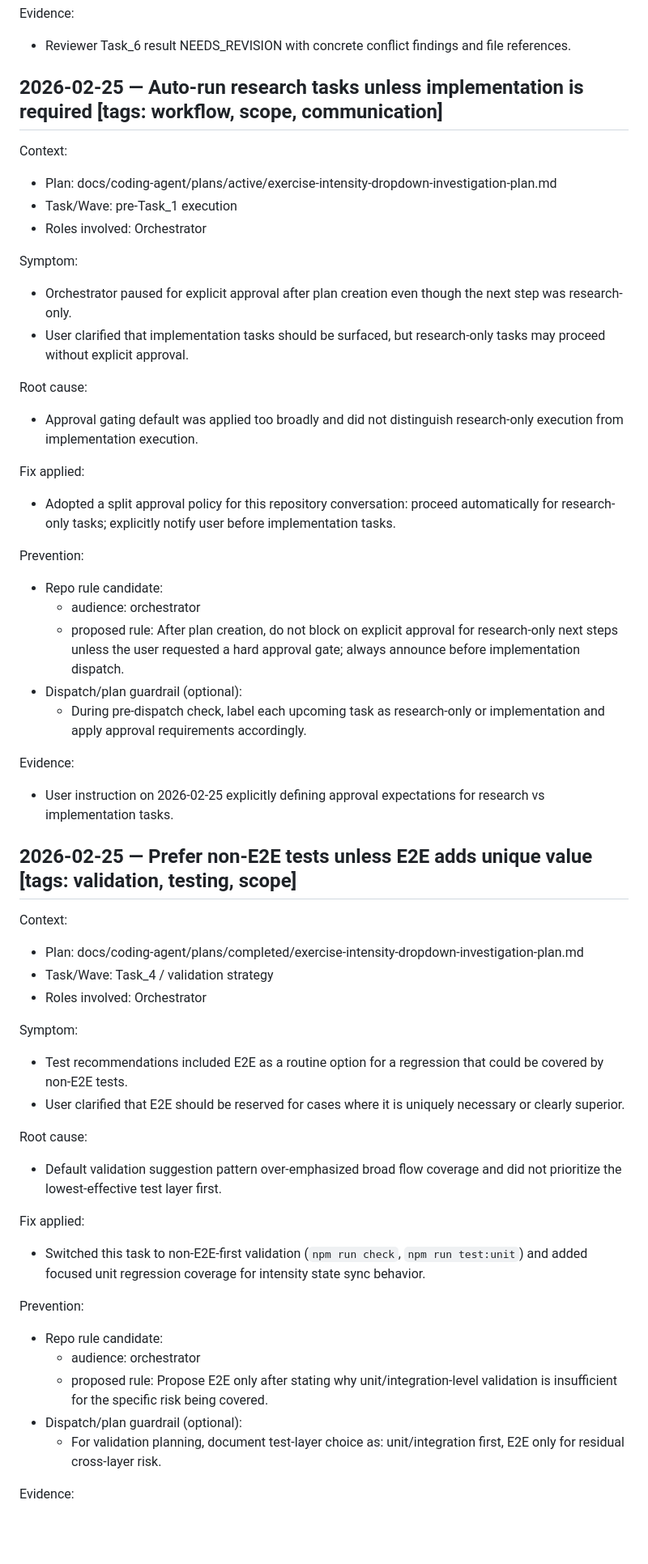
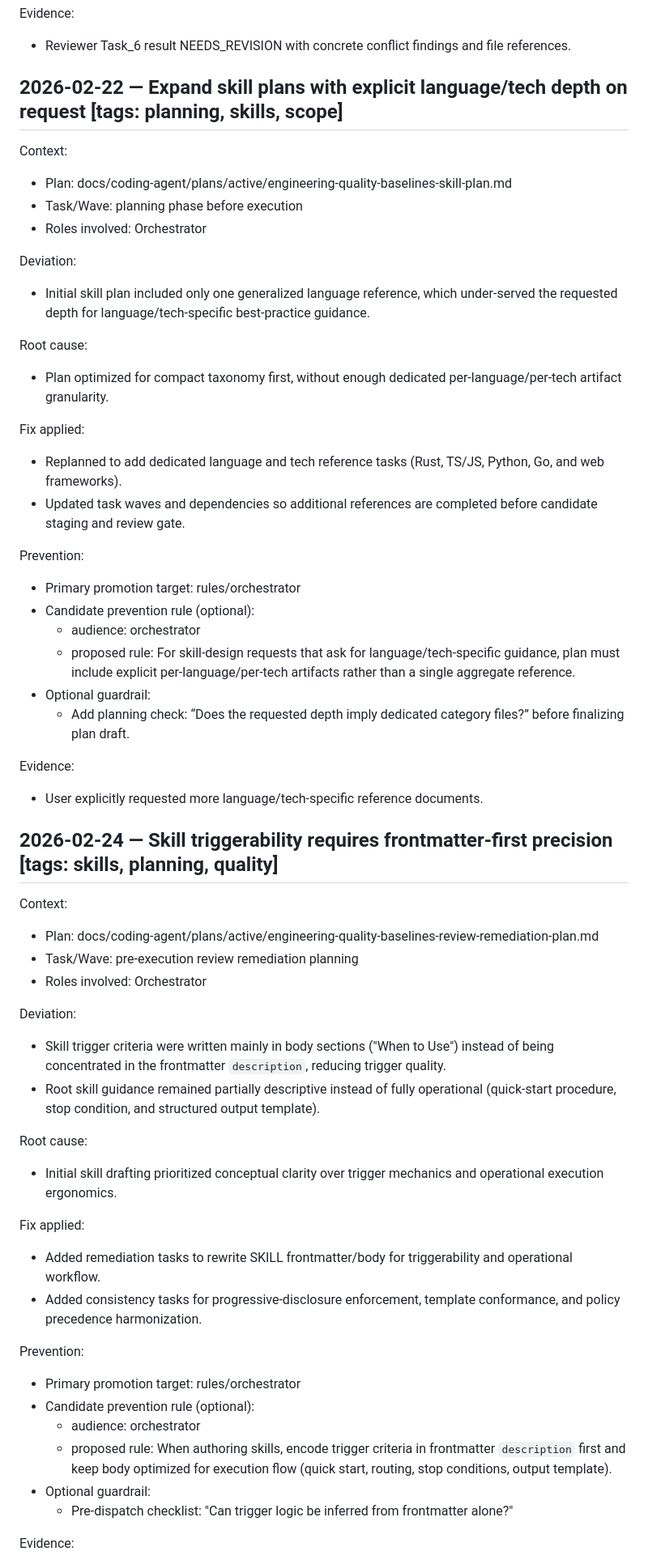
Before and after one commit to ebigunso/SleepTracker, a Markdown page: docs/coding-agent/lessons.md, the part around one of its changes. Shown at 81% size. Rendered like a GitHub page; blank space fills up the shorter version.

Commit message:
📝 docs(lessons): apply captured orchestration and skill-quality lessons (#60)

```diff
--- a/docs/coding-agent/lessons.md
+++ b/docs/coding-agent/lessons.md
@@ -259,55 +259,58 @@ Prevention:
 Evidence:
 - Reviewer Task_6 result NEEDS_REVISION with concrete conflict findings and file references.
 
-## 2026-02-25 — Auto-run research tasks unless implementation is required  [tags: workflow, scope, communication]
+## 2026-02-22 — Expand skill plans with explicit language/tech depth on request  [tags: planning, skills, scope]
 
 Context:
-- Plan: docs/coding-agent/plans/active/exercise-intensity-dropdown-investigation-plan.md
-- Task/Wave: pre-Task_1 execution
+- Plan: docs/coding-agent/plans/active/engineering-quality-baselines-skill-plan.md
+- Task/Wave: planning phase before execution
 - Roles involved: Orchestrator
 
-Symptom:
-- Orchestrator paused for explicit approval after plan creation even though the next step was research-only.
-- User clarified that implementation tasks should be surfaced, but research-only tasks may proceed without explicit approval.
+Deviation:
+- Initial skill plan included only one generalized language reference, which under-served the requested depth for language/tech-specific best-practice guidance.
 
 Root cause:
-- Approval gating default was applied too broadly and did not distinguish research-only execution from implementation execution.
+- Plan optimized for compact taxonomy first, without enough dedicated per-language/per-tech artifact granularity.
 
 Fix applied:
-- Adopted a split approval policy for this repository conversation: proceed automatically for research-only tasks; explicitly notify user before implementation tasks.
+- Replanned to add dedicated language and tech reference tasks (Rust, TS/JS, Python, Go, and web frameworks).
+- Updated task waves and dependencies so additional references are completed before candidate staging and review gate.
 
 Prevention:
-- Repo rule candidate:
+- Primary promotion target: rules/orchestrator
+- Candidate prevention rule (optional):
   - audience: orchestrator
-  - proposed rule: After plan creation, do not block on explicit approval for research-only next steps unless the user requested a hard approval gate; always announce before implementation dispatch.
-- Dispatch/plan guardrail (optional):
-  - During pre-dispatch check, label each upcoming task as research-only or implementation and apply approval requirements accordingly.
+  - proposed rule: For skill-design requests that ask for language/tech-specific guidance, plan must include explicit per-language/per-tech artifacts rather than a single aggregate reference.
+- Optional guardrail:
+  - Add planning check: “Does the requested depth imply dedicated category files?” before finalizing plan draft.
 
 Evidence:
-- User instruction on 2026-02-25 explicitly defining approval expectations for research vs implementation tasks.
+- User explicitly requested more language/tech-specific reference documents.
 
-## 2026-02-25 — Prefer non-E2E tests unless E2E adds unique value  [tags: validation, testing, scope]
+## 2026-02-24 — Skill triggerability requires frontmatter-first precision  [tags: skills, planning, quality]
 
 Context:
-- Plan: docs/coding-agent/plans/completed/exercise-intensity-dropdown-investigation-plan.md
-- Task/Wave: Task_4 / validation strategy
+- Plan: docs/coding-agent/plans/active/engineering-quality-baselines-review-remediation-plan.md
+- Task/Wave: pre-execution review remediation planning
 - Roles involved: Orchestrator
 
-Symptom:
-- Test recommendations included E2E as a routine option for a regression that could be covered by non-E2E tests.
-- User clarified that E2E should be reserved for cases where it is uniquely necessary or clearly superior.
+Deviation:
+- Skill trigger criteria were written mainly in body sections ("When to Use") instead of being concentrated in the frontmatter `description`, reducing trigger quality.
+- Root skill guidance remained partially descriptive instead of fully operational (quick-start procedure, stop condition, and structured output template).
 
 Root cause:
-- Default validation suggestion pattern over-emphasized broad flow coverage and did not prioritize the lowest-effective test layer first.
+- Initial skill drafting prioritized conceptual clarity over trigger mechanics and operational execution ergonomics.
 
 Fix applied:
-- Switched this task to non-E2E-first validation (`npm run check`, `npm run test:unit`) and added focused unit regression coverage for intensity state sync behavior.
+- Added remediation tasks to rewrite SKILL frontmatter/body for triggerability and operational workflow.
+- Added consistency tasks for progressive-disclosure enforcement, template conformance, and policy precedence harmonization.
 
 Prevention:
-- Repo rule candidate:
+- Primary promotion target: rules/orchestrator
+- Candidate prevention rule (optional):
   - audience: orchestrator
-  - proposed rule: Propose E2E only after stating why unit/integration-level validation is insufficient for the specific risk being covered.
-- Dispatch/plan guardrail (optional):
-  - For validation planning, document test-layer choice as: unit/integration first, E2E only for residual cross-layer risk.
+  - proposed rule: When authoring skills, encode trigger criteria in frontmatter `description` first and keep body optimized for execution flow (quick start, routing, stop conditions, output template).
+- Optional guardrail:
+  - Pre-dispatch checklist: "Can trigger logic be inferred from frontmatter alone?"
 
 Evidence:
```
Also changed, not shown: other parts of docs/coding-agent/lessons.md (+55 -2 lines).
